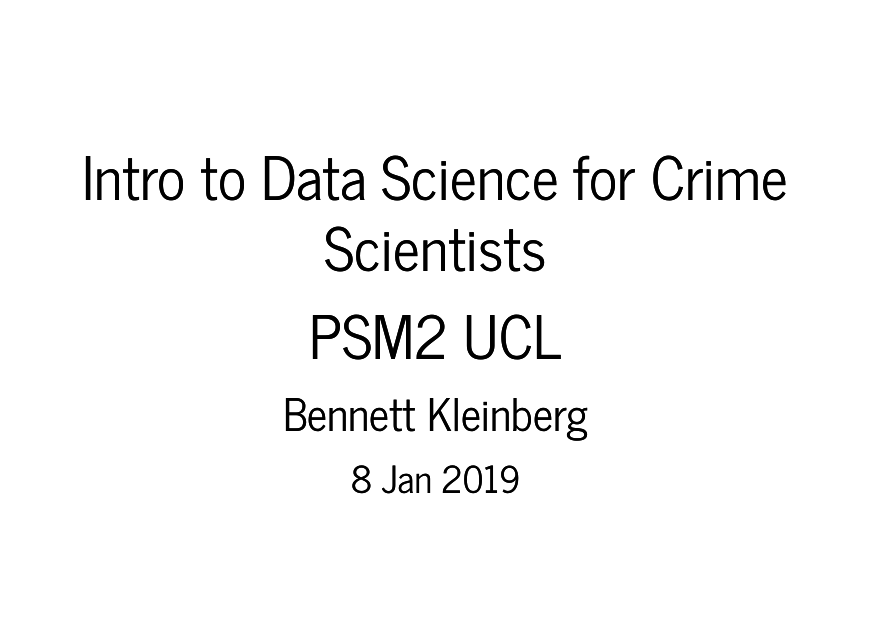
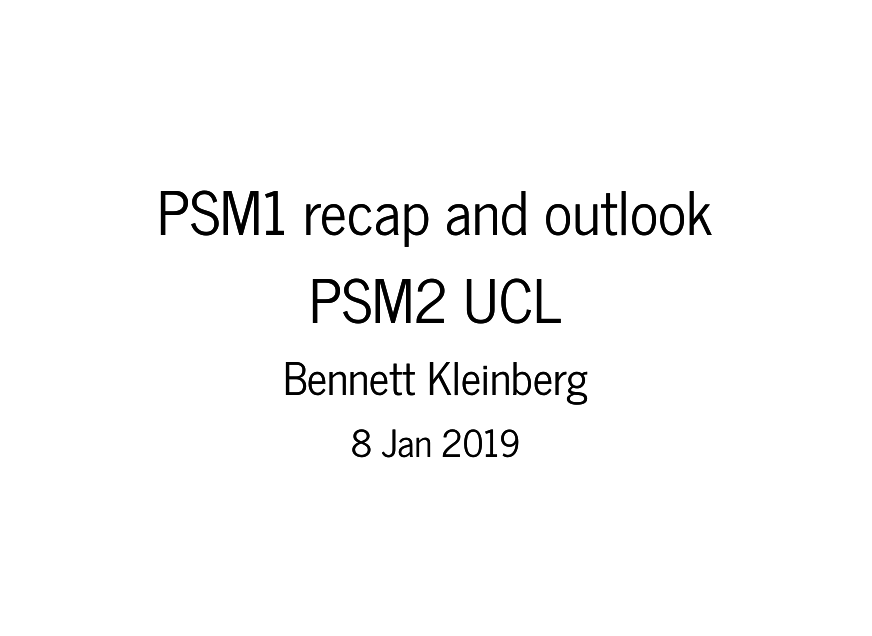
Before and after one commit to ben-aaron188/ucl_psm2_20182019, an R Markdown document (slides/psm2_20182019_lecture1_intro.Rmd): page 1 of 43. The pictures show the output file slides/psm2_20182019_lecture1_intro.html that the author committed with the source, opened offline.

Commit message:
upd slides

```diff
--- a/slides/psm2_20182019_lecture1_intro.Rmd
+++ b/slides/psm2_20182019_lecture1_intro.Rmd
@@ -1,5 +1,5 @@
 ---
-title: "Intro to Data Science for Crime Scientists"
+title: "PSM1 recap and outlook"
 subtitle: "PSM2 UCL"
 author: Bennett Kleinberg
 date: 8 Jan 2019
```
Also changed, not shown: slides/psm2_20182019_lecture1_intro.html.
